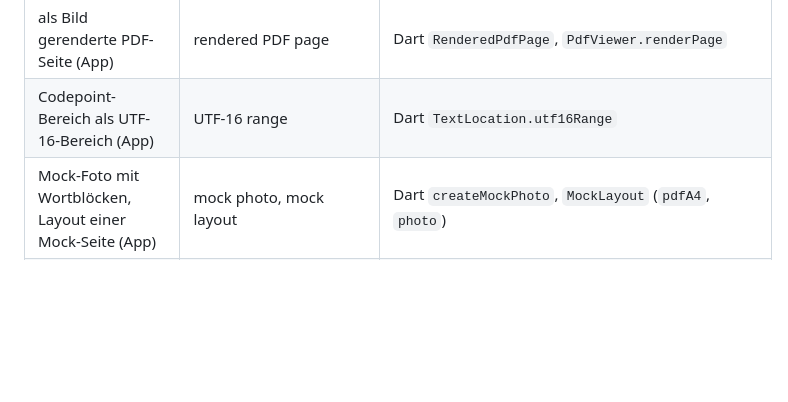
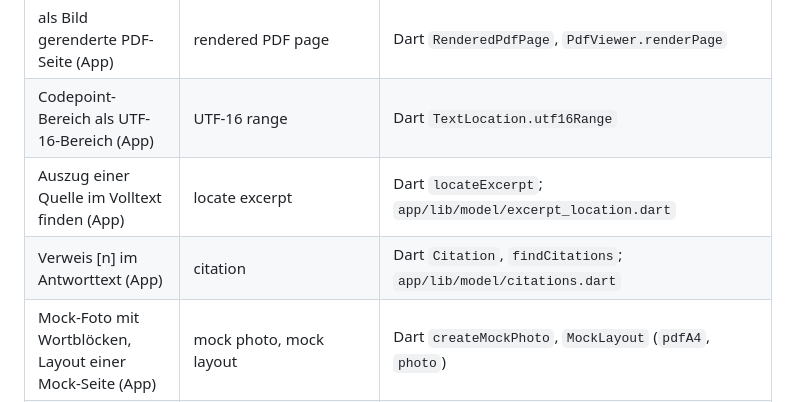
Before and after one commit to doganbraeuer/lifelog, a Markdown page: docs/GLOSSARY.md, the part around the change. Rendered like a GitHub page; blank space fills up the shorter version.

```diff
--- a/docs/GLOSSARY.md
+++ b/docs/GLOSSARY.md
@@ -368,6 +368,8 @@ the text layer of a PDF, or OCR for photos and scans.
 | Markierung der Fundstellen auf einer Seite oder einem Foto (App) | location overlay | Dart `LocationOverlay`, `LocationMarksPainter`, `fittedPageRect`, `locationRect`, `focusTransform`; `app/lib/widgets/location_overlay.dart` |
 | als Bild gerenderte PDF-Seite (App) | rendered PDF page | Dart `RenderedPdfPage`, `PdfViewer.renderPage` |
 | Codepoint-Bereich als UTF-16-Bereich (App) | UTF-16 range | Dart `TextLocation.utf16Range` |
+| Auszug einer Quelle im Volltext finden (App) | locate excerpt | Dart `locateExcerpt`; `app/lib/model/excerpt_location.dart` |
+| Verweis [n] im Antworttext (App) | citation | Dart `Citation`, `findCitations`; `app/lib/model/citations.dart` |
 | Mock-Foto mit Wortblöcken, Layout einer Mock-Seite (App) | mock photo, mock layout | Dart `createMockPhoto`, `MockLayout` (`pdfA4`, `photo`) |
 | geprüft / nicht geprüft | `checked` / `unchecked` | |
 | bestätigt / unbestätigt | `confirmed` / `unconfirmed` | |
```
Also changed, not shown: docs/FEATURES.md (+42 -12 lines), docs/features/sources-compact.png, docs/features/sources-expanded.png, 10 other files.
